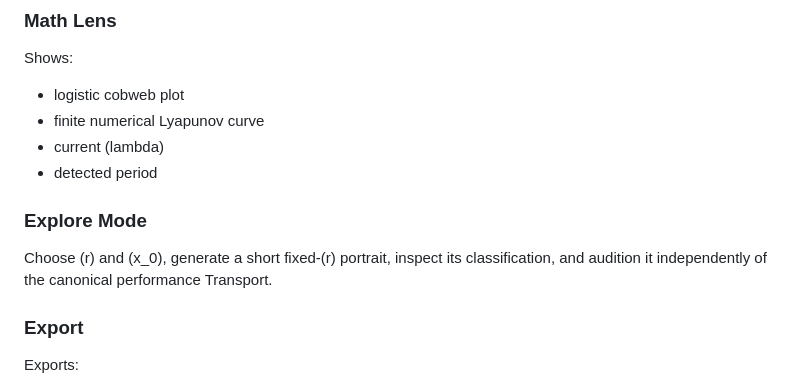
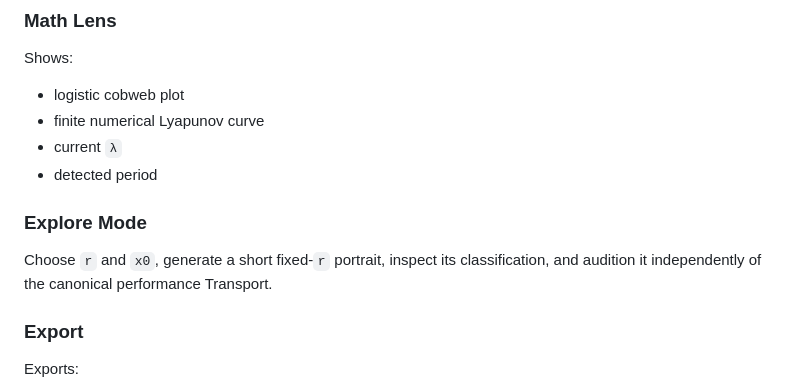
Before and after one commit to Diannn3/math-music-proj, a Markdown page: README.md, the part around one of its changes. Drawn GitHub-style.

```diff
--- a/README.md
+++ b/README.md
@@ -167,12 +165,12 @@ Shows:
 
 - logistic cobweb plot
 - finite numerical Lyapunov curve
-- current (lambda)
+- current `λ`
 - detected period
 
 ### Explore Mode
 
-Choose (r) and (x_0), generate a short fixed-(r) portrait, inspect its classification, and audition it independently of the canonical performance Transport.
+Choose `r` and `x0`, generate a short fixed-`r` portrait, inspect its classification, and audition it independently of the canonical performance Transport.
 
 ### Export
 
```
Also changed, not shown: other parts of README.md (+26 -28 lines).
